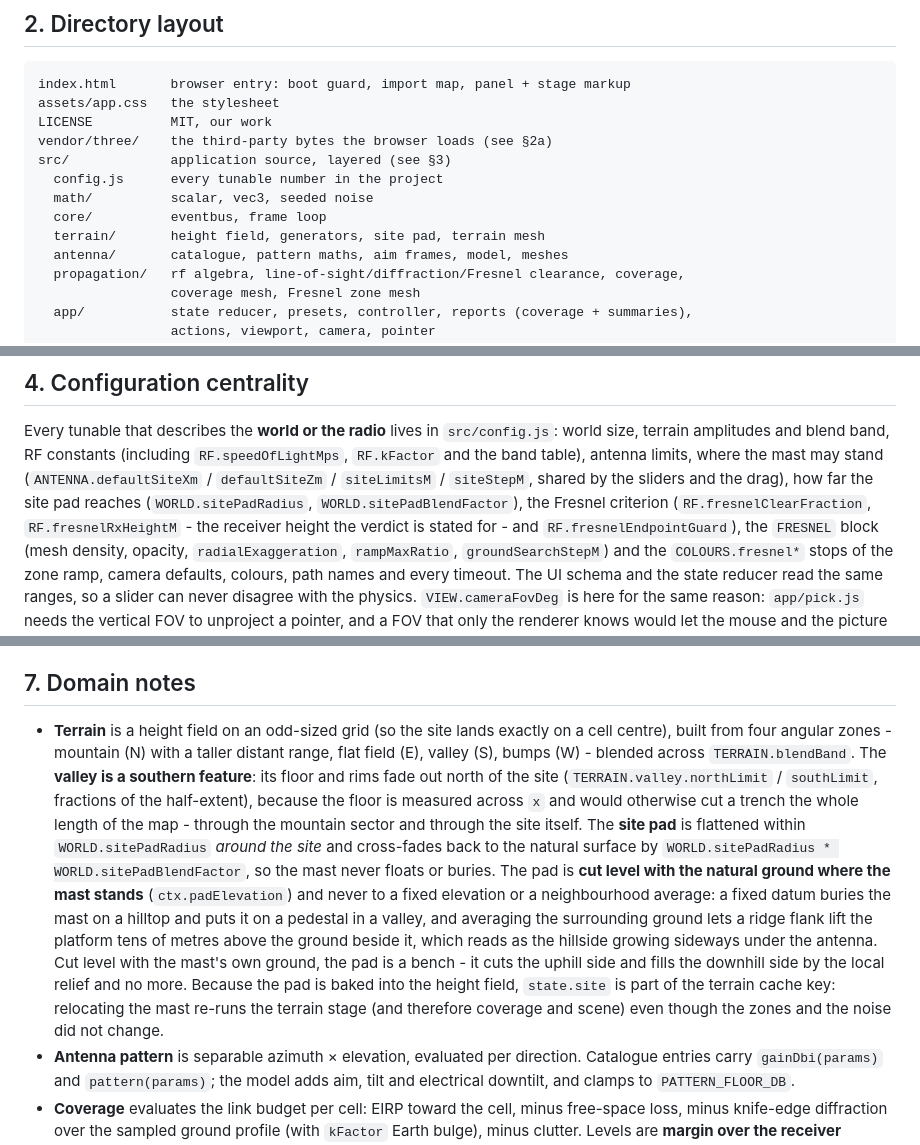
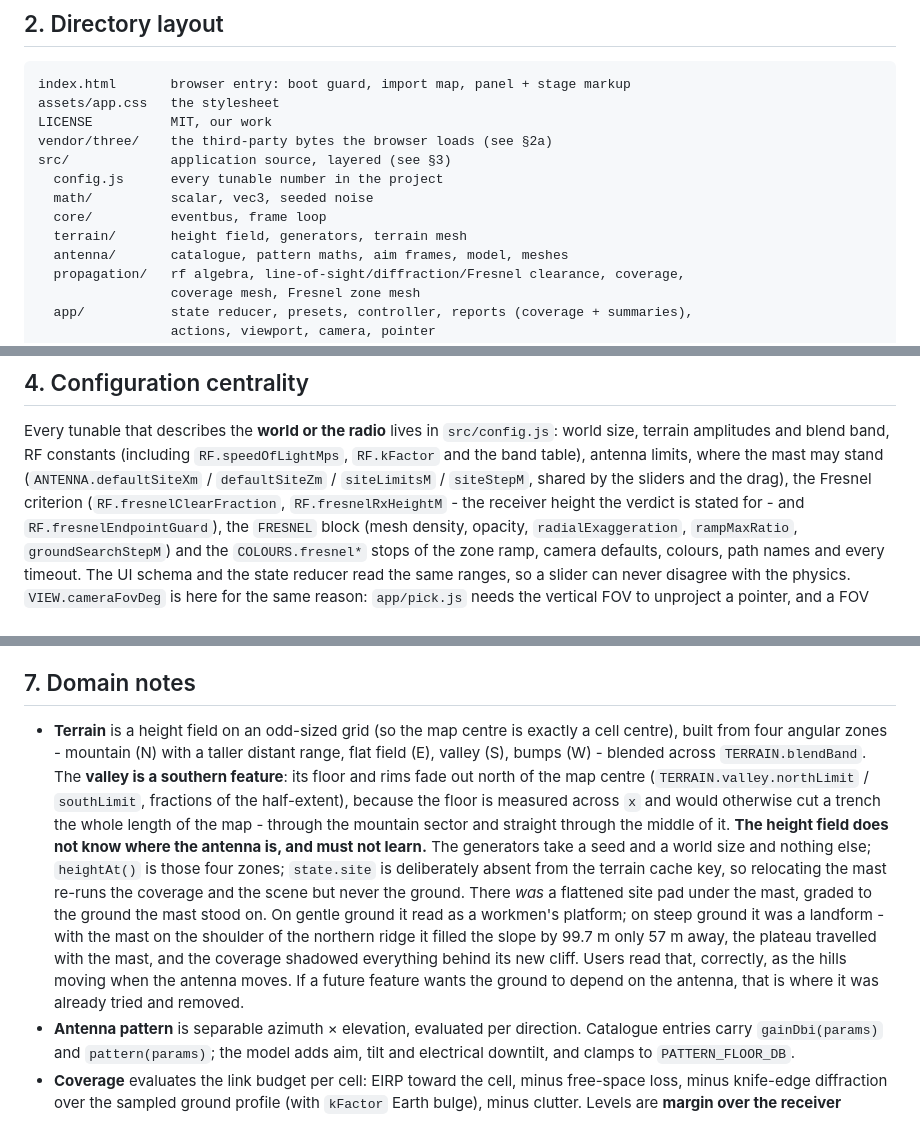
Before and after one commit to kulminaator/antennaro, a Markdown page: GUIDELINES.md, 3 parts joined by grey strips. GitHub-like rendering.

```diff
--- a/GUIDELINES.md
+++ b/GUIDELINES.md
@@ -44,7 +44,7 @@ src/             application source, layered (see §3)
   config.js      every tunable number in the project
   math/          scalar, vec3, seeded noise
   core/          eventbus, frame loop
-  terrain/       height field, generators, site pad, terrain mesh
+  terrain/       height field, generators, terrain mesh
   antenna/       catalogue, pattern maths, aim frames, model, meshes
   propagation/   rf algebra, line-of-sight/diffraction/Fresnel clearance, coverage,
                  coverage mesh, Fresnel zone mesh
@@ -171,8 +171,7 @@ Every tunable that describes the **world or the radio** lives in `src/config.js`
 world size, terrain amplitudes and blend band, RF constants (including
 `RF.speedOfLightMps`, `RF.kFactor` and the band table), antenna limits, where the
 mast may stand (`ANTENNA.defaultSiteXm` / `defaultSiteZm` / `siteLimitsM` /
-`siteStepM`, shared by the sliders and the drag), how far the site pad reaches
-(`WORLD.sitePadRadius`, `WORLD.sitePadBlendFactor`), the Fresnel criterion
+`siteStepM`, shared by the sliders and the drag), the Fresnel criterion
 (`RF.fresnelClearFraction`, `RF.fresnelRxHeightM` - the receiver height the verdict
 is stated for - and `RF.fresnelEndpointGuard`), the `FRESNEL` block (mesh density,
 opacity, `radialExaggeration`, `rampMaxRatio`, `groundSearchStepM`) and the
@@ -249,27 +248,25 @@ UI widget ──patch──▶ applyPatch()  ──▶ state (immutable)
 
 ## 7. Domain notes
 
-- **Terrain** is a height field on an odd-sized grid (so the site lands exactly
-  on a cell centre), built from four angular zones - mountain (N) with a taller
+- **Terrain** is a height field on an odd-sized grid (so the map centre is exactly a
+  cell centre), built from four angular zones - mountain (N) with a taller
   distant range, flat field (E), valley (S), bumps (W) - blended across
   `TERRAIN.blendBand`. The **valley is a southern feature**: its floor and rims
-  fade out north of the site (`TERRAIN.valley.northLimit` / `southLimit`, fractions
+  fade out north of the map centre (`TERRAIN.valley.northLimit` / `southLimit`, fractions
   of the half-extent), because the floor is measured across `x` and would otherwise
   cut a trench the whole length of the map - through the mountain sector and
-  through the site itself. The **site pad** is flattened within
-  `WORLD.sitePadRadius` *around the site* and cross-fades back to the natural
-  surface by `WORLD.sitePadRadius * WORLD.sitePadBlendFactor`, so the mast never
-  floats or buries. The pad is **cut level with the natural ground where the mast
-  stands** (`ctx.padElevation`) and never to a fixed elevation or a neighbourhood
-  average: a fixed datum buries the mast on a hilltop and puts it on a pedestal in a
-  valley, and averaging the surrounding ground lets a ridge flank lift the platform
-  tens of metres above the ground beside it, which reads as the hillside growing
-  sideways under the antenna. Cut level with the mast's own ground, the pad is a
-  bench - it cuts the uphill side and fills the downhill side by the local relief
-  and no more. Because the pad is
-  baked into the height field, `state.site` is part of the
-  terrain cache key: relocating the mast re-runs the terrain stage (and therefore
-  coverage and scene) even though the zones and the noise did not change.
+  straight through the middle of it.
+  **The height field does not know where the antenna is, and must not learn.** The
+  generators take a seed and a world size and nothing else; `heightAt()` is those four
+  zones; `state.site` is deliberately absent from the terrain cache key, so relocating
+  the mast re-runs the coverage and the scene but never the ground. There *was* a
+  flattened site pad under the mast, graded to the ground the mast stood on. On gentle
+  ground it read as a workmen's platform; on steep ground it was a landform - with the
+  mast on the shoulder of the northern ridge it filled the slope by 99.7 m only 57 m
+  away, the plateau travelled with the mast, and the coverage shadowed everything
+  behind its new cliff. Users read that, correctly, as the hills moving when the
+  antenna moves. If a future feature wants the ground to depend on the antenna, that
+  is where it was already tried and removed.
 - **Antenna pattern** is separable azimuth × elevation, evaluated per direction.
   Catalogue entries carry `gainDbi(params)` and `pattern(params)`; the model
   adds aim, tilt and electrical downtilt, and clamps to `PATTERN_FLOOR_DB`.
```
Also changed, not shown: README.md (+19 -19 lines), docs/screenshot-fresnel.png, docs/screenshot-valley.png, docs/screenshot.png, 2 other files.
